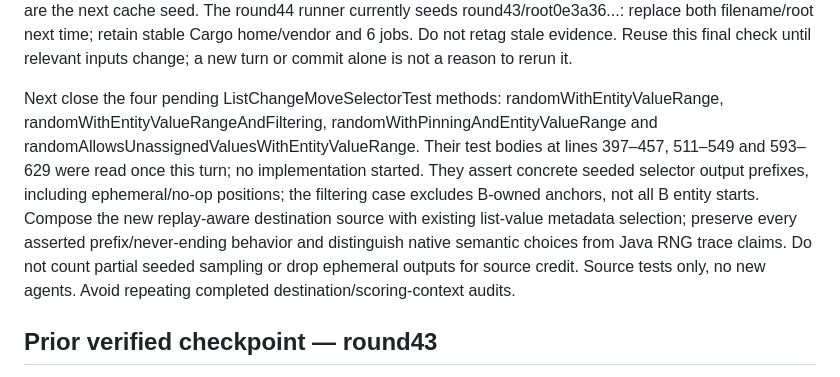
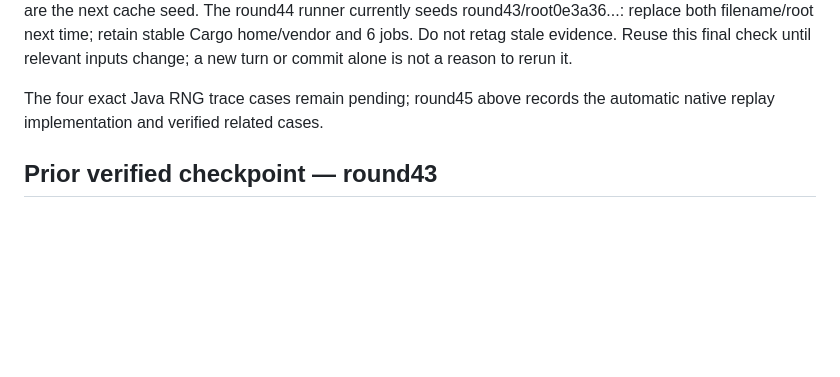
Before and after one commit to guwidoe/TimeTuck, a Markdown page: docs/next-session.md, the part around one of its changes. Rendered like a GitHub page; blank space fills up the shorter version.

Commit message:
docs(handoff): record verified automatic replay batch

```diff
--- a/docs/next-session.md
+++ b/docs/next-session.md
@@ -83,18 +165,8 @@ round43/root0e3a36...: replace both filename/root next time; retain stable Cargo
 home/vendor and 6 jobs. Do not retag stale evidence. Reuse this final check until
 relevant inputs change; a new turn or commit alone is not a reason to rerun it.
 
-Next close the four pending ListChangeMoveSelectorTest methods:
-randomWithEntityValueRange, randomWithEntityValueRangeAndFiltering,
-randomWithPinningAndEntityValueRange and
-randomAllowsUnassignedValuesWithEntityValueRange. Their test bodies at lines
-397–457, 511–549 and 593–629 were read once this turn; no implementation started.
-They assert concrete seeded selector output prefixes, including ephemeral/no-op
-positions; the filtering case excludes B-owned anchors, not all B entity starts.
-Compose the new replay-aware destination source with existing list-value metadata
-selection; preserve every asserted prefix/never-ending behavior and distinguish
-native semantic choices from Java RNG trace claims. Do not count partial seeded
-sampling or drop ephemeral outputs for source credit. Source tests only, no new
-agents. Avoid repeating completed destination/scoring-context audits.
+The four exact Java RNG trace cases remain pending; round45 above records the
+automatic native replay implementation and verified related cases.
 
 ## Prior verified checkpoint — round43
 
```
Also changed, not shown: other parts of docs/next-session.md (+83 -1 lines).
